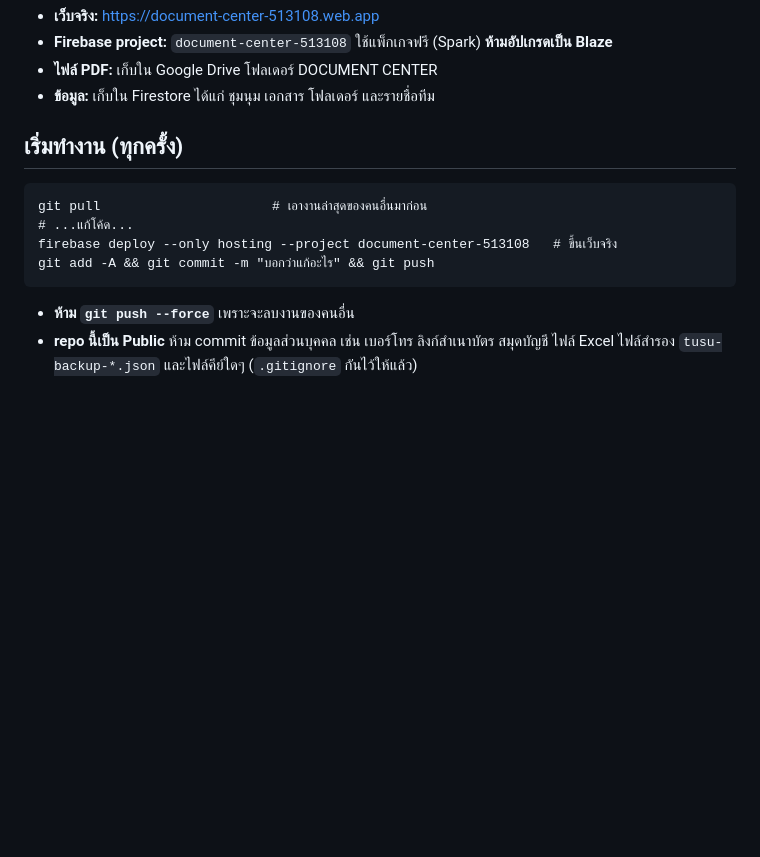
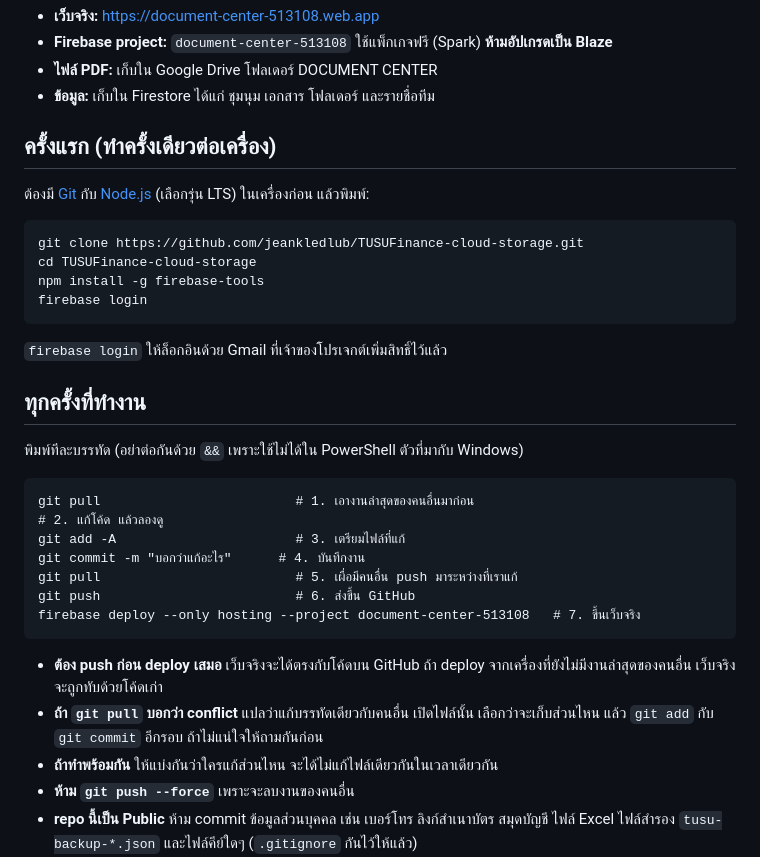
Before and after one commit to jeankledlub/TUSUFinance-cloud-storage, a Markdown page: README.md, the part around the change. Drawn GitHub-style; blank space fills up the shorter version.

Commit message:
README: first-time setup, step-by-step workflow (push before deploy), conflict tips
Co-Authored-By: Claude Opus 5.5 <noreply@anthropic.com>

````diff
--- a/README.md
+++ b/README.md
@@ -8,15 +8,36 @@
 - **ไฟล์ PDF:** เก็บใน Google Drive โฟลเดอร์ DOCUMENT CENTER
 - **ข้อมูล:** เก็บใน Firestore ได้แก่ ชุมนุม เอกสาร โฟลเดอร์ และรายชื่อทีม
 
-## เริ่มทำงาน (ทุกครั้ง)
+## ครั้งแรก (ทำครั้งเดียวต่อเครื่อง)
+
+ต้องมี [Git](https://git-scm.com) กับ [Node.js](https://nodejs.org) (เลือกรุ่น LTS) ในเครื่องก่อน แล้วพิมพ์:
 
 ```
-git pull                      # เอางานล่าสุดของคนอื่นมาก่อน
-# ...แก้โค้ด...
-firebase deploy --only hosting --project document-center-513108   # ขึ้นเว็บจริง
-git add -A && git commit -m "บอกว่าแก้อะไร" && git push
+git clone https://github.com/jeankledlub/TUSUFinance-cloud-storage.git
+cd TUSUFinance-cloud-storage
+npm install -g firebase-tools
+firebase login
 ```
 
+`firebase login` ให้ล็อกอินด้วย Gmail ที่เจ้าของโปรเจกต์เพิ่มสิทธิ์ไว้แล้ว
+
+## ทุกครั้งที่ทำงาน
+
+พิมพ์ทีละบรรทัด (อย่าต่อกันด้วย `&&` เพราะใช้ไม่ได้ใน PowerShell ตัวที่มากับ Windows)
+
+```
+git pull                         # 1. เอางานล่าสุดของคนอื่นมาก่อน
+# 2. แก้โค้ด แล้วลองดู
+git add -A                       # 3. เตรียมไฟล์ที่แก้
+git commit -m "บอกว่าแก้อะไร"      # 4. บันทึกงาน
+git pull                         # 5. เผื่อมีคนอื่น push มาระหว่างที่เราแก้
+git push                         # 6. ส่งขึ้น GitHub
+firebase deploy --only hosting --project document-center-513108   # 7. ขึ้นเว็บจริง
+```
+
+- **ต้อง push ก่อน deploy เสมอ** เว็บจริงจะได้ตรงกับโค้ดบน GitHub ถ้า deploy จากเครื่องที่ยังไม่มีงานล่าสุดของคนอื่น เว็บจริงจะถูกทับด้วยโค้ดเก่า
+- **ถ้า `git pull` บอกว่า conflict** แปลว่าแก้บรรทัดเดียวกับคนอื่น เปิดไฟล์นั้น เลือกว่าจะเก็บส่วนไหน แล้ว `git add` กับ `git commit` อีกรอบ ถ้าไม่แน่ใจให้ถามกันก่อน
+- **ถ้าทำพร้อมกัน** ให้แบ่งกันว่าใครแก้ส่วนไหน จะได้ไม่แก้ไฟล์เดียวกันในเวลาเดียวกัน
 - **ห้าม `git push --force`** เพราะจะลบงานของคนอื่น
 - **repo นี้เป็น Public** ห้าม commit ข้อมูลส่วนบุคคล เช่น เบอร์โทร ลิงก์สำเนาบัตร สมุดบัญชี ไฟล์ Excel ไฟล์สำรอง `tusu-backup-*.json` และไฟล์คีย์ใดๆ (`.gitignore` กันไว้ให้แล้ว)
 - **ต้องมีสิทธิ์ก่อน deploy:** `firebase login` ด้วยบัญชีที่มีสิทธิ์ในโปรเจกต์ ถ้ายังไม่มี ขอให้เจ้าของโปรเจกต์เพิ่มให้
````
